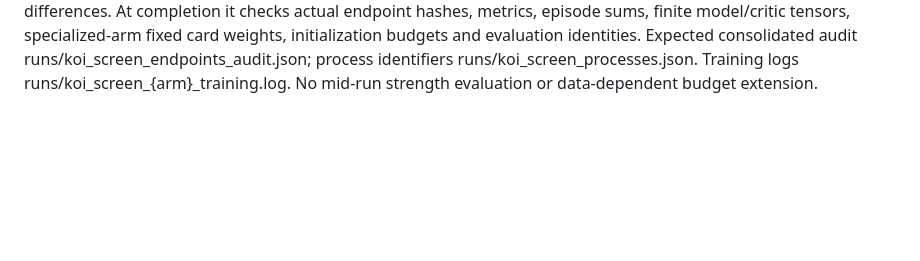
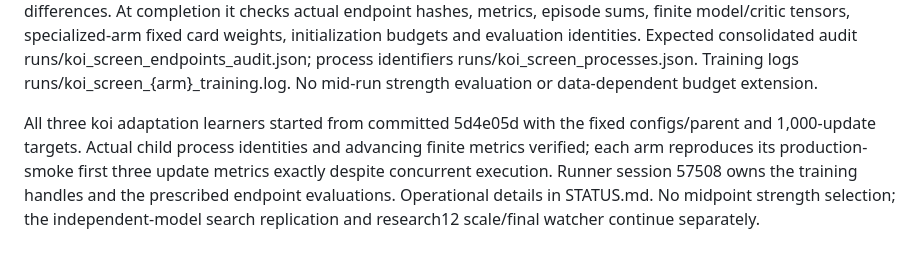
Before and after one commit to sheetau/koikoi, a Markdown page: docs/EXPERIMENTS.md, the part around the change. Drawn GitHub-style; blank space fills up the shorter version.

```diff
--- a/docs/EXPERIMENTS.md
+++ b/docs/EXPERIMENTS.md
@@ -431,3 +431,5 @@ At update 1,000, compare each specialized arm with the full-policy control on 10
 The independent-model search replication completed its matched CUDA control at 47.825%, with all 1,000 records identical to historical CPU eval_5000_guarded.json. The live runner expected the newer eval_5000_wp.json naming convention, so a verified exact-byte alias was created; mapping and SHA 34d8b04b06d7e8f39082ceb76a5d58be0ed54c1fee2c56af4eb022c46ca58f97 in runs/ppo8_v3/control_cpu_alias.json. No data or evaluator settings changed and the search process was not restarted. Control loaded package 4ff30860..., search loaded 3eb0e894... during the optional koi implementation; the default actor path is unchanged and verified by old-source equivalence. Search evaluator child 57536 (parent 56492) is live.
 
 The controlled koi screen runner runs/run_koi_screen.py will start all three learners in separate processes from the committed implementation, refuse existing run directories, retain their process handles and wait for all fixed endpoints. It then runs the prespecified budgets, three direct duels, three public evaluations and three paired differences. At completion it checks actual endpoint hashes, metrics, episode sums, finite model/critic tensors, specialized-arm fixed card weights, initialization budgets and evaluation identities. Expected consolidated audit runs/koi_screen_endpoints_audit.json; process identifiers runs/koi_screen_processes.json. Training logs runs/koi_screen_{arm}_training.log. No mid-run strength evaluation or data-dependent budget extension.
+
+All three koi adaptation learners started from committed 5d4e05d with the fixed configs/parent and 1,000-update targets. Actual child process identities and advancing finite metrics verified; each arm reproduces its production-smoke first three update metrics exactly despite concurrent execution. Runner session 57508 owns the training handles and the prescribed endpoint evaluations. Operational details in STATUS.md. No midpoint strength selection; the independent-model search replication and research12 scale/final watcher continue separately.
```
Also changed, not shown: docs/STATUS.md (+2 -0 lines).
